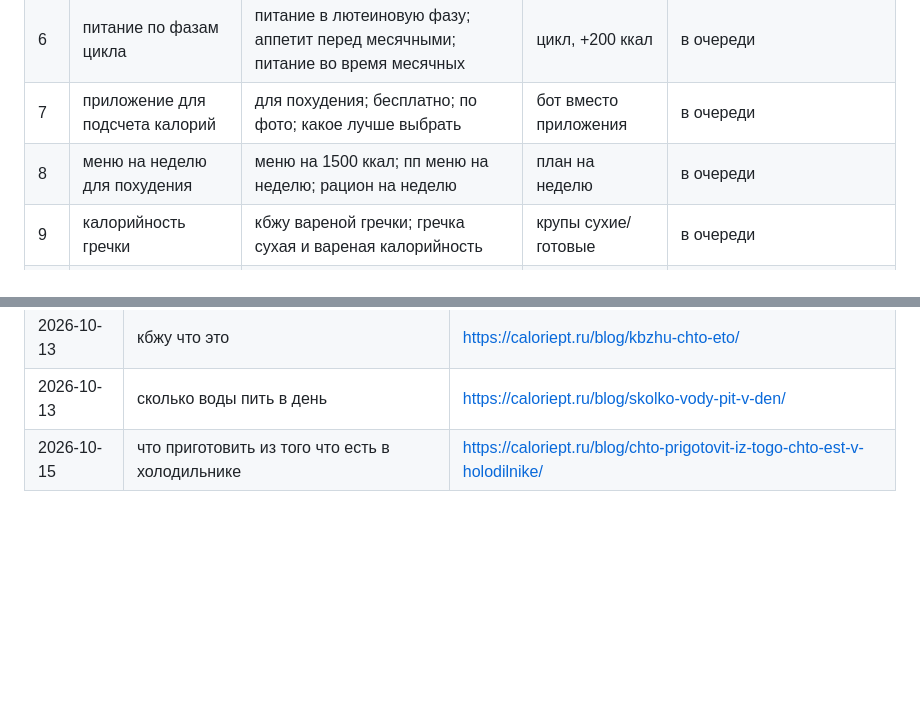
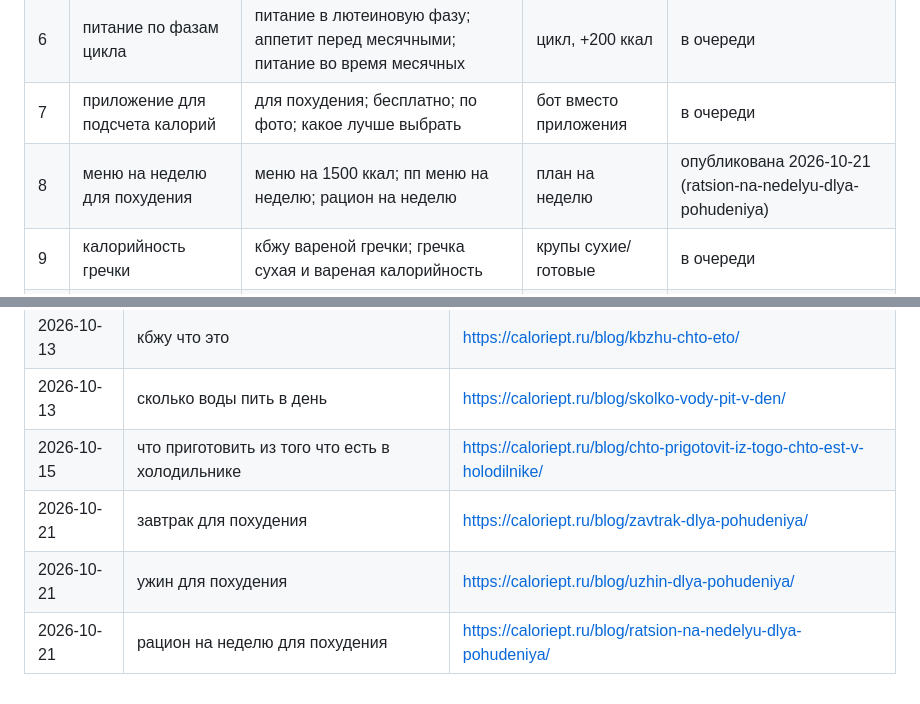
Before and after one commit to dmitriyn684-pixel/caloriept, a Markdown page: content/база-статей.md, 2 parts joined by grey strips. GitHub-like rendering; blank space fills up the shorter version.

Commit message:
База статей: 21.10
Co-Authored-By: Claude Opus 5.5 <noreply@anthropic.com>

```diff
--- a/content/база-статей.md
+++ b/content/база-статей.md
@@ -12,7 +12,7 @@
 | 5 | что приготовить из того что есть в холодильнике | рецепты из продуктов в холодильнике; меню из имеющихся продуктов; что приготовить на ужин из того что есть дома; программа онлайн | холодильник по фото | опубликована 2026-10-15 |
 | 6 | питание по фазам цикла | питание в лютеиновую фазу; аппетит перед месячными; питание во время месячных | цикл, +200 ккал | в очереди |
 | 7 | приложение для подсчета калорий | для похудения; бесплатно; по фото; какое лучше выбрать | бот вместо приложения | в очереди |
-| 8 | меню на неделю для похудения | меню на 1500 ккал; пп меню на неделю; рацион на неделю | план на неделю | в очереди |
+| 8 | меню на неделю для похудения | меню на 1500 ккал; пп меню на неделю; рацион на неделю | план на неделю | опубликована 2026-10-21 (ratsion-na-nedelyu-dlya-pohudeniya) |
 | 9 | калорийность гречки | кбжу вареной гречки; гречка сухая и вареная калорийность | крупы сухие/готовые | в очереди |
 | 10 | сколько калорий в яйце | кбжу 1 яйца; калорийность вареного яйца; яичница калории | штрихкод/фото | в очереди |
 | 11 | калорийность кофе | сколько калорий в капучино без сахара; латте калории | напитки в дневнике | в очереди |
@@ -32,3 +32,6 @@
 | 2026-10-13 | кбжу что это | https://caloriept.ru/blog/kbzhu-chto-eto/ |
 | 2026-10-13 | сколько воды пить в день | https://caloriept.ru/blog/skolko-vody-pit-v-den/ |
 | 2026-10-15 | что приготовить из того что есть в холодильнике | https://caloriept.ru/blog/chto-prigotovit-iz-togo-chto-est-v-holodilnike/ |
+| 2026-10-21 | завтрак для похудения | https://caloriept.ru/blog/zavtrak-dlya-pohudeniya/ |
+| 2026-10-21 | ужин для похудения | https://caloriept.ru/blog/uzhin-dlya-pohudeniya/ |
+| 2026-10-21 | рацион на неделю для похудения | https://caloriept.ru/blog/ratsion-na-nedelyu-dlya-pohudeniya/ |
```
